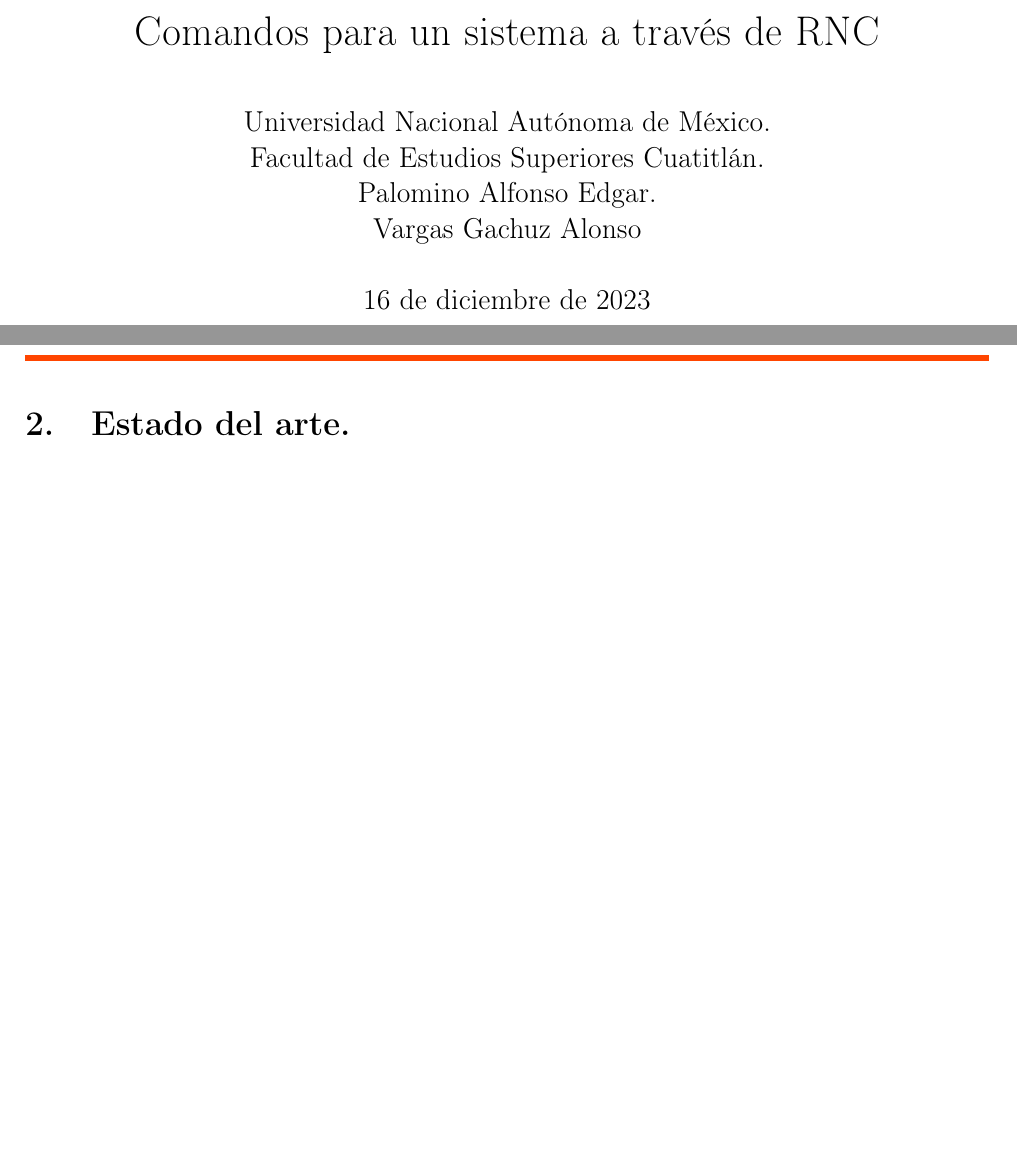
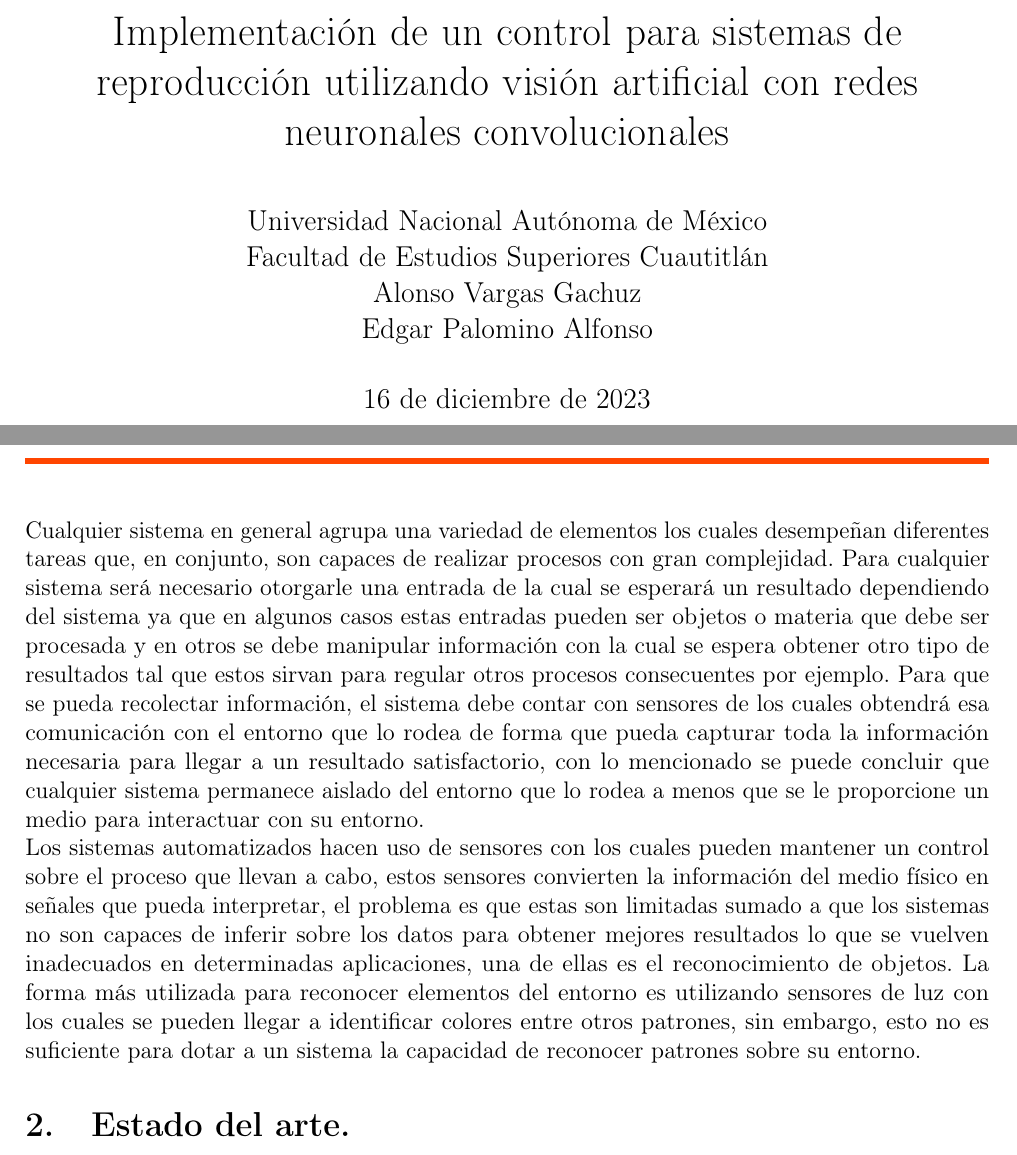
Before and after one commit to EdgarPsrk/reportesIA, a LaTeX paper (t4/T4.tex): two parts of pages 1 and 3 of 13 before the commit and two parts of pages 1 and 3 of 14 after it, joined at a grey line, cut at the place of the change, the shorter picture padded with empty space. Compiled offline with pdfLaTeX.

Commit message:
modificando titulo

```diff
--- a/t4/T4.tex
+++ b/t4/T4.tex
@@ -97,8 +97,13 @@
 }
 
 %Encabezado
-\title{Comandos para un sistema a través de RNC}
-\author{Universidad Nacional Autónoma de México.\\Facultad de Estudios Superiores Cuatitlán.\\Palomino Alfonso Edgar.\\Vargas Gachuz Alonso}
+\title{Implementación de un control para sistemas de reproducción utilizando visión artificial con redes neuronales convolucionales}
+\author{
+    Universidad Nacional Autónoma de México\\
+    Facultad de Estudios Superiores Cuautitlán\\
+    Alonso Vargas Gachuz\\
+    Edgar Palomino Alfonso
+}
 \date{\today}
 \cfoot{\thepage}
 
@@ -130,3 +135,5 @@
+    Cualquier sistema en general agrupa una variedad de elementos los cuales desempeñan diferentes tareas que, en conjunto, son capaces de realizar procesos con gran complejidad. Para cualquier sistema será necesario otorgarle una entrada de la cual se esperará un resultado dependiendo del sistema ya que en algunos casos estas entradas pueden ser objetos o materia que debe ser procesada y en otros se debe manipular información con la cual se espera obtener otro tipo de resultados tal que estos sirvan para regular otros procesos consecuentes por ejemplo. Para que se pueda recolectar información, el sistema debe contar con sensores de los cuales obtendrá esa comunicación con el entorno que lo rodea de forma que pueda capturar toda la información necesaria para llegar a un resultado satisfactorio, con lo mencionado se puede concluir que cualquier sistema permanece aislado del entorno que lo rodea a menos que se le proporcione un medio para interactuar con su entorno.\\
+	Los sistemas automatizados hacen uso de sensores con los cuales pueden mantener un control sobre el proceso que llevan a cabo, estos sensores convierten la información del medio físico en señales que pueda interpretar, el problema es que estas son limitadas sumado a que los sistemas no son capaces de inferir sobre los datos para obtener mejores resultados lo que se vuelven inadecuados en determinadas aplicaciones, una de ellas es el reconocimiento de objetos. La forma más utilizada para reconocer elementos del entorno es utilizando sensores de luz con los cuales se pueden llegar a identificar colores entre otros patrones, sin embargo, esto no es suficiente para dotar a un sistema la capacidad de reconocer patrones sobre su entorno.
 
     \section{Estado del arte.}
     La redes convolucionales han tenido una gran auge, ya que pesar de que la teoría de la relación entre el procesamiento de datos de un cerebro biológico y su homologación con el procesamiento de datos por un microprocesador se tenía claro que no existe comparación ya que hay una cantidada mucho mayor de neuronas en un cerebro biológico que microprocesadores en una computadora actual, pero los procesadores cuentan con la capacidada de poseer mayor velocidad ya que como menciona A. Moreno en su tesis el valor de este procesamiento en los humanos es de milisegundo mientras que en la electrónica moderna es de nanosegundos, cosa que brinda una ventaja palpable en el hecho de necesitar poco más de un siglo entre la propuesta de las teorías de estudio del trabajo pionero de Ramón y Cajal en la disertación de la neurona, además de poder hacer énfasis en que fue aún menos tiempo entre las propuestas de Hubel y Wiesel acerca de la corteza visual para tener propuestas y algoritmos que trabajan con el hardware actual para realizar dichas tareas, cosa que puede dejarse ver a través de la historia tomo menos tiempo la evolución de aquellas partes biológicas que estos algoritmos aplicables\cite{artola2019clasificacion}.\\
```
Also changed, not shown: t4/T4.tex (25 more changed lines).
